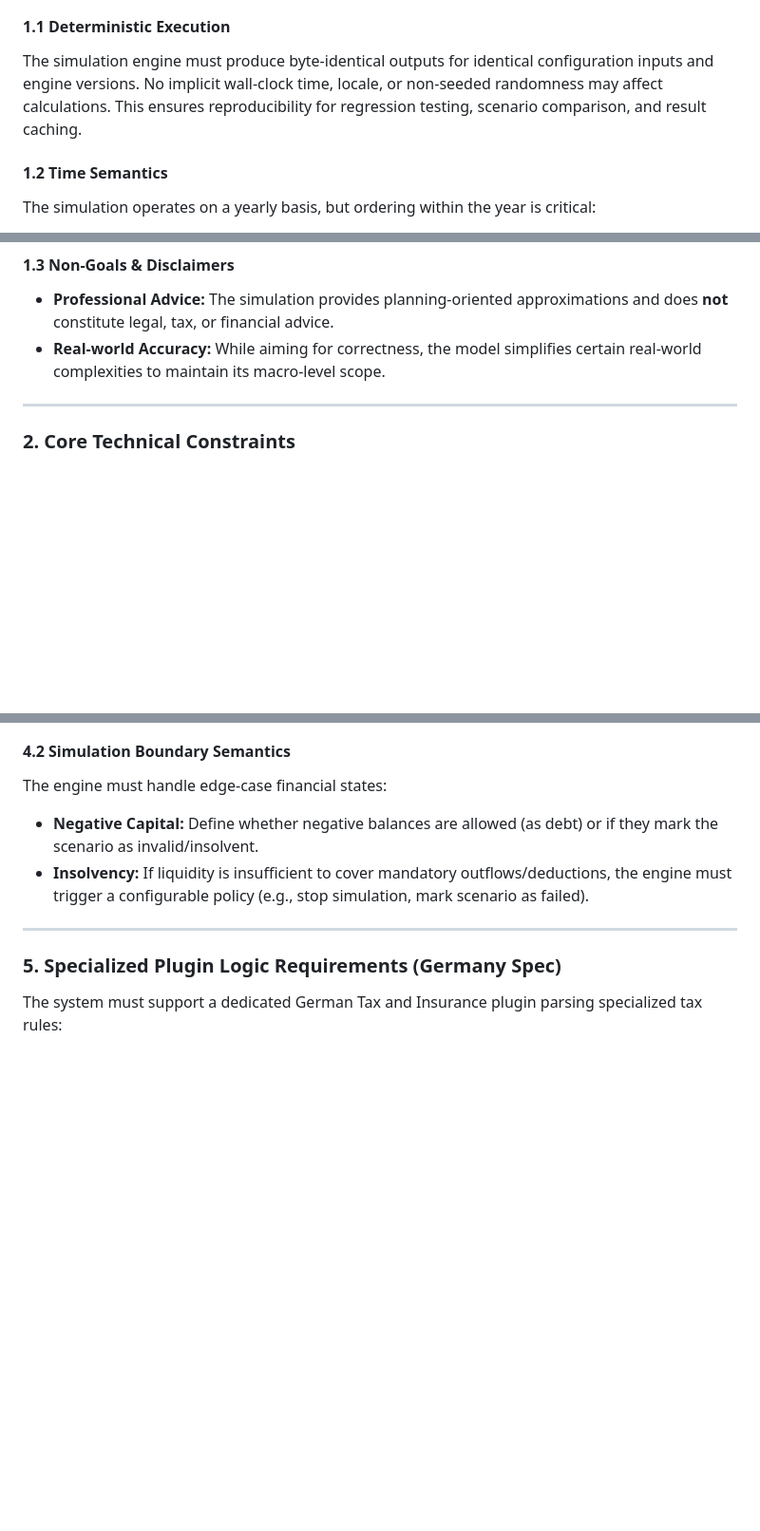
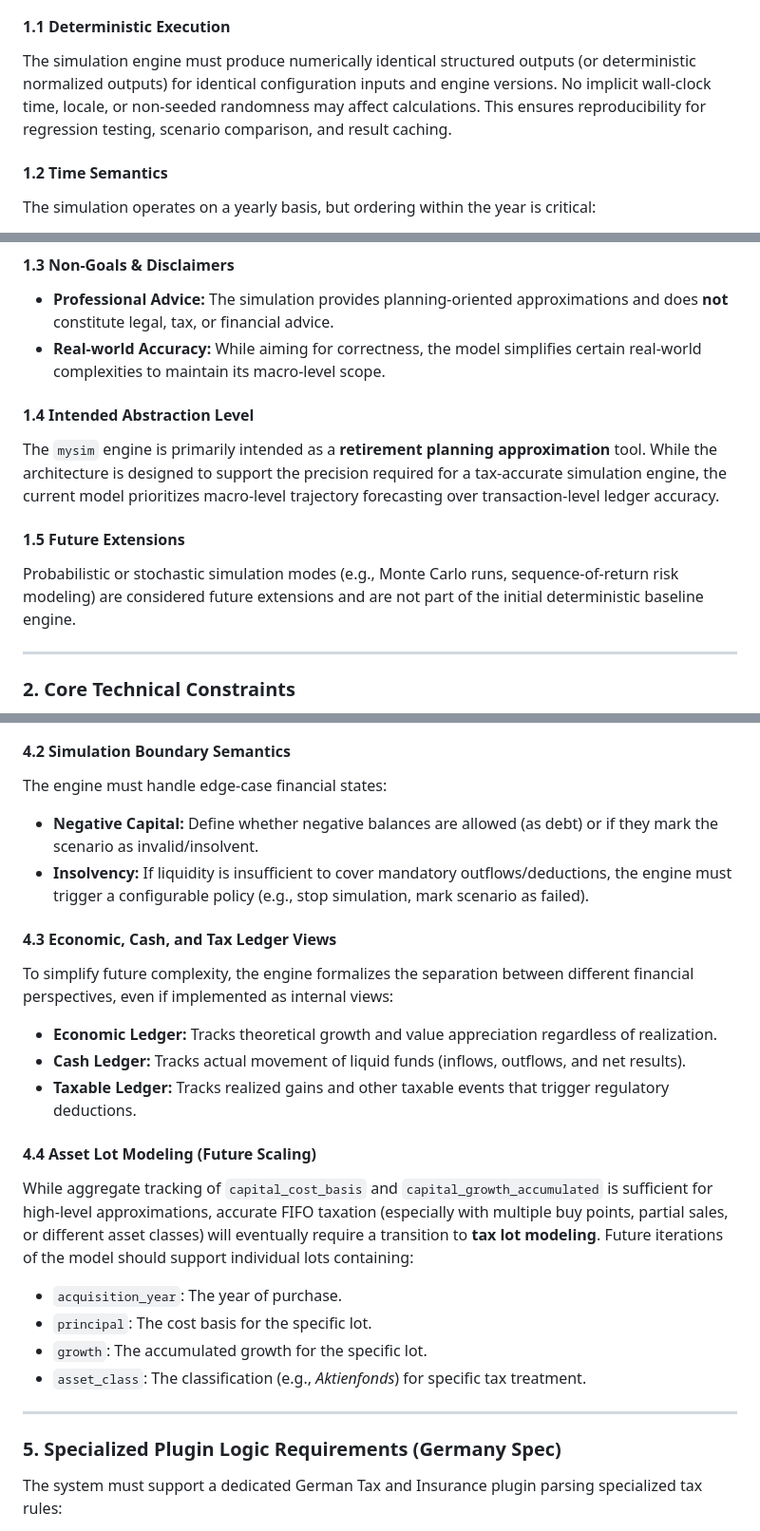
Before and after one commit to jules256/mysim, a Markdown page: requirements_v2.md, 3 parts joined by grey strips. Shown at 95% size. GitHub-like rendering; blank space fills up the shorter version.

Commit message:
docs: update requirements_v2 with architect feedback
Updated the Software Requirements Specification (SRS) for mysim (v2) based on lead architect's suggestions.

Key improvements:
- Refined deterministic execution semantics.
- Clarified intended abstraction level (retirement planning approximation).
- Defined probabilistic/stochastic simulations as future extensions.
- Specified single-currency (EUR) semantics.
- Formalized separation of core engine and country-specific rules.
- Expanded validation layer with "Fail Loudly and Early" philosophy.
- Introduced formal Economic, Cash, and Taxable ledger views.
- Added roadmap for tax lot modeling to support accurate FIFO.
- Added schema and engine versioning to the YAML configuration blueprint.
- Fixed non-sequential subsection numbering in Section 4.

Co-authored-by: jules256 <263436780+jules256@users.noreply.github.com>

```diff
--- a/requirements_v2.md
+++ b/requirements_v2.md
@@ -6,7 +6,7 @@
 The purpose of `mysim` is to build a highly decoupled financial simulation model that projects a single individual's financial situation across a multi-decade lifecycle. The simulation operates strictly on a **macro, discrete annual loop** (Year N calculates Year N+1). Mid-year, month-based, or day-based granularities are out of scope. The primary design goal is mathematical correctness, architectural modularity via plugins, and a strict decoupling of business logic from any presentational layers.
 
 #### 1.1 Deterministic Execution
-The simulation engine must produce byte-identical outputs for identical configuration inputs and engine versions. No implicit wall-clock time, locale, or non-seeded randomness may affect calculations. This ensures reproducibility for regression testing, scenario comparison, and result caching.
+The simulation engine must produce numerically identical structured outputs (or deterministic normalized outputs) for identical configuration inputs and engine versions. No implicit wall-clock time, locale, or non-seeded randomness may affect calculations. This ensures reproducibility for regression testing, scenario comparison, and result caching.
 
 #### 1.2 Time Semantics
 The simulation operates on a yearly basis, but ordering within the year is critical:
@@ -18,6 +18,12 @@ The simulation operates on a yearly basis, but ordering within the year is criti
 #### 1.3 Non-Goals & Disclaimers
 * **Professional Advice:** The simulation provides planning-oriented approximations and does **not** constitute legal, tax, or financial advice.
 * **Real-world Accuracy:** While aiming for correctness, the model simplifies certain real-world complexities to maintain its macro-level scope.
+
+#### 1.4 Intended Abstraction Level
+The `mysim` engine is primarily intended as a **retirement planning approximation** tool. While the architecture is designed to support the precision required for a tax-accurate simulation engine, the current model prioritizes macro-level trajectory forecasting over transaction-level ledger accuracy.
+
+#### 1.5 Future Extensions
+Probabilistic or stochastic simulation modes (e.g., Monte Carlo runs, sequence-of-return risk modeling) are considered future extensions and are not part of the initial deterministic baseline engine.
 
 ---
 
@@ -100,6 +111,19 @@ The engine must handle edge-case financial states:
 * **Negative Capital:** Define whether negative balances are allowed (as debt) or if they mark the scenario as invalid/insolvent.
 * **Insolvency:** If liquidity is insufficient to cover mandatory outflows/deductions, the engine must trigger a configurable policy (e.g., stop simulation, mark scenario as failed).
 
+#### 4.3 Economic, Cash, and Tax Ledger Views
+To simplify future complexity, the engine formalizes the separation between different financial perspectives, even if implemented as internal views:
+* **Economic Ledger:** Tracks theoretical growth and value appreciation regardless of realization.
+* **Cash Ledger:** Tracks actual movement of liquid funds (inflows, outflows, and net results).
+* **Taxable Ledger:** Tracks realized gains and other taxable events that trigger regulatory deductions.
+
+#### 4.4 Asset Lot Modeling (Future Scaling)
+While aggregate tracking of `capital_cost_basis` and `capital_growth_accumulated` is sufficient for high-level approximations, accurate FIFO taxation (especially with multiple buy points, partial sales, or different asset classes) will eventually require a transition to **tax lot modeling**. Future iterations of the model should support individual lots containing:
+* `acquisition_year`: The year of purchase.
+* `principal`: The cost basis for the specific lot.
+* `growth`: The accumulated growth for the specific lot.
+* `asset_class`: The classification (e.g., *Aktienfonds*) for specific tax treatment.
+
 ---
 
 ### 5. Specialized Plugin Logic Requirements (Germany Spec)
```
Also changed, not shown: other parts of requirements_v2.md (+8 -1 lines).
